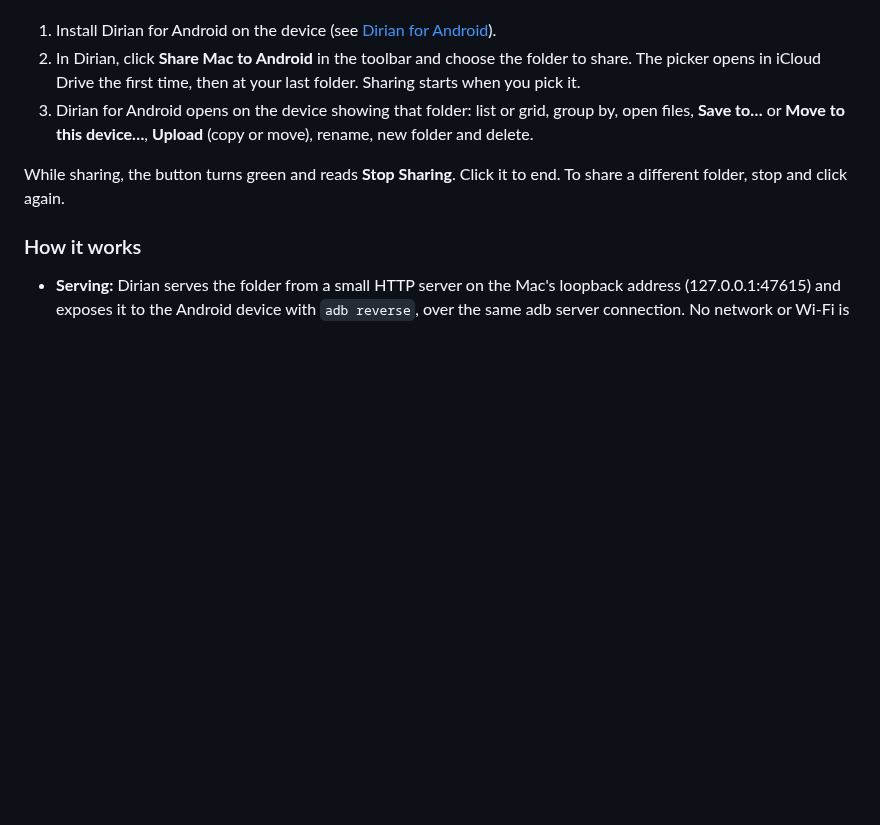
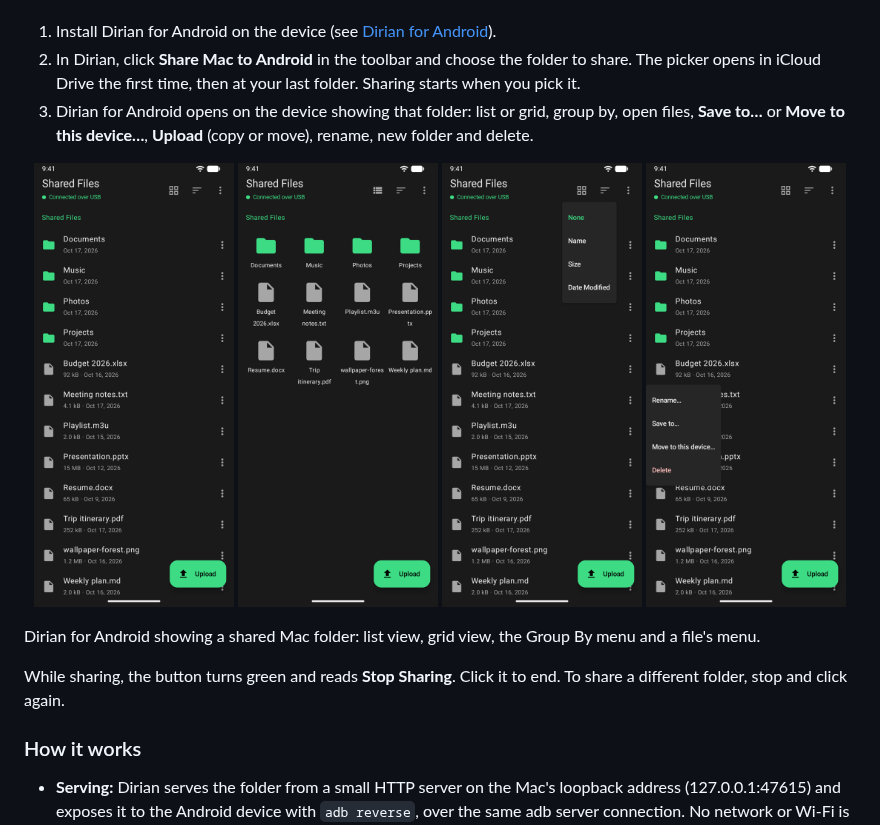
Before and after one commit to ike-V/Dirian, a Markdown page: README.md, the part around the change. Rendered like a GitHub page; pictures changed too: Screenshots/android-file-menu.png (added), Screenshots/android-grid.png (added), Screenshots/android-group-by.png (added); blank space fills up the shorter version.

Commit message:
README: add Dirian for Android screenshots

```diff
--- a/README.md
+++ b/README.md
@@ -78,6 +78,15 @@ Dirian can share a Mac folder to the Android device over the same USB cable, so
 1. Install Dirian for Android on the device (see [Dirian for Android](#dirian-for-android)).
 2. In Dirian, click **Share Mac to Android** in the toolbar and choose the folder to share. The picker opens in iCloud Drive the first time, then at your last folder. Sharing starts when you pick it.
 3. Dirian for Android opens on the device showing that folder: list or grid, group by, open files, **Save to…** or **Move to this device…**, **Upload** (copy or move), rename, new folder and delete.
+
+<p align="center">
+  <img src="Screenshots/android-list.png" width="200" alt="Dirian for Android showing a shared Mac folder in list view, with Connected over USB under the title">
+  <img src="Screenshots/android-grid.png" width="200" alt="Dirian for Android showing the shared folder in grid view">
+  <img src="Screenshots/android-group-by.png" width="200" alt="Dirian for Android's Group By menu with None, Name, Size and Date Modified">
+  <img src="Screenshots/android-file-menu.png" width="200" alt="Dirian for Android's file menu with Rename, Save to, Move to this device and Delete">
+</p>
+
+Dirian for Android showing a shared Mac folder: list view, grid view, the Group By menu and a file's menu.
 
 While sharing, the button turns green and reads **Stop Sharing**. Click it to end. To share a different folder, stop and click again.
 
```
